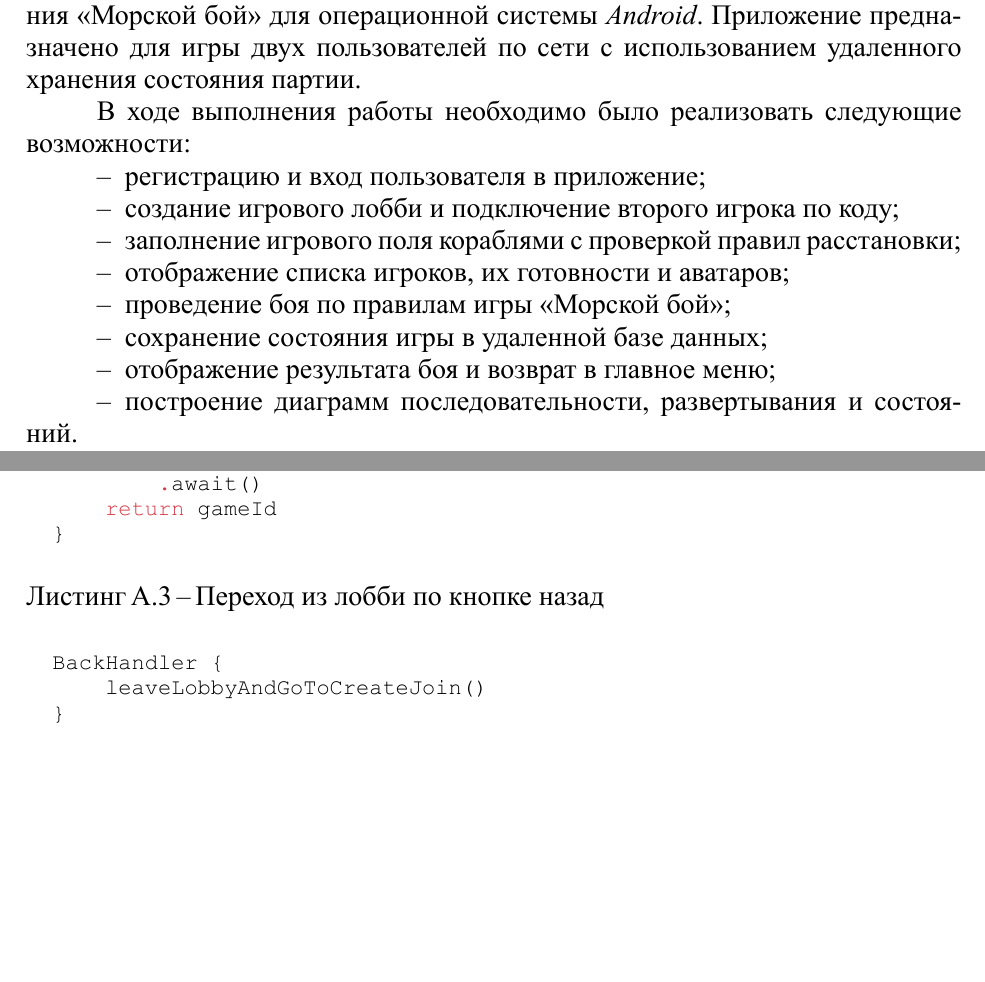
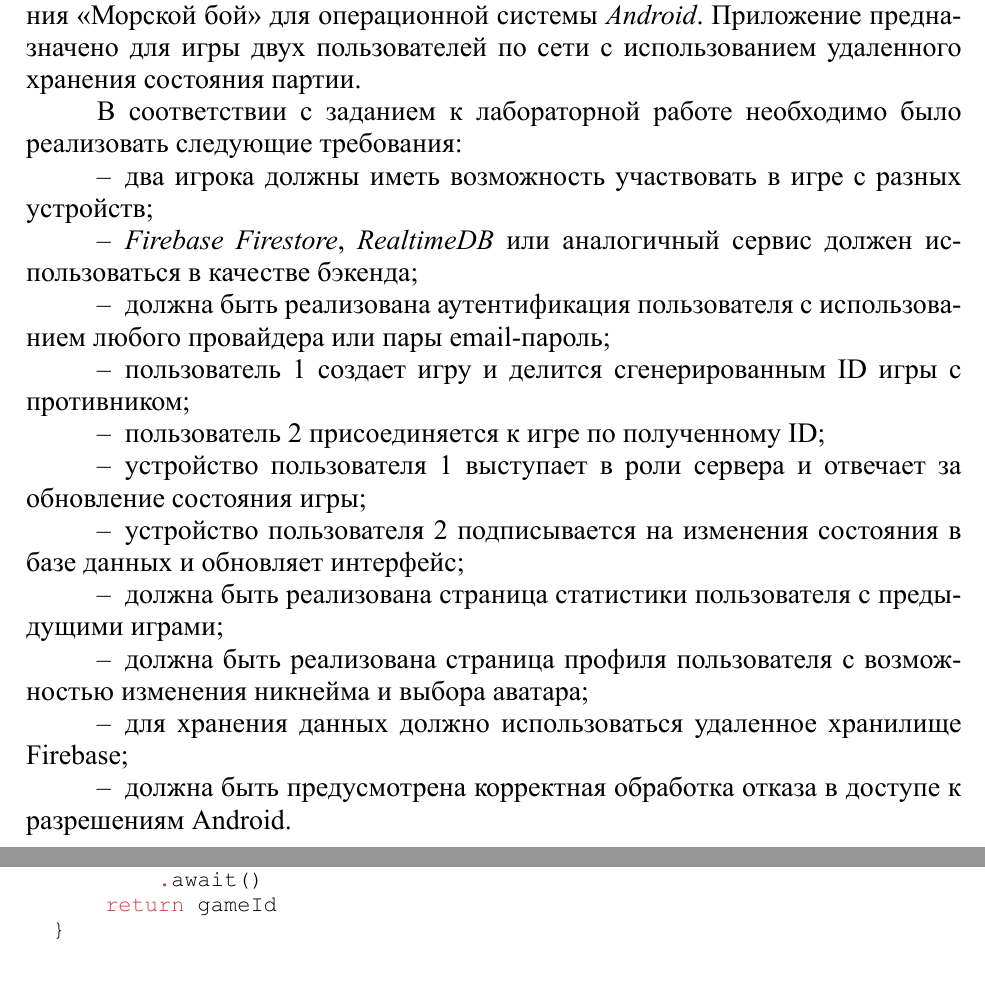
Before and after one commit to Dmitro44/Mobilki, a Typst document (Reports/LR4/mobil4.typ): two parts of pages 3 and 10 of 10, joined at a grey line, cut so that both start at the same text, the shorter picture padded with empty space. The pictures show the PDF file Reports/LR4/mobil4.pdf that the author committed with the source.

Commit message:
chore(LR4): changes in report

````diff
--- a/Reports/LR4/mobil4.typ
+++ b/Reports/LR4/mobil4.typ
@@ -9,16 +9,19 @@
 
 Целью лабораторной работы являлась разработка мобильного приложения «Морской бой» для операционной системы #emph("Android"). Приложение предназначено для игры двух пользователей по сети с использованием удаленного хранения состояния партии.
 
-В ходе выполнения работы необходимо было реализовать следующие возможности:
+В соответствии с заданием к лабораторной работе необходимо было реализовать следующие требования:
 
-- регистрацию и вход пользователя в приложение;
-- создание игрового лобби и подключение второго игрока по коду;
-- заполнение игрового поля кораблями с проверкой правил расстановки;
-- отображение списка игроков, их готовности и аватаров;
-- проведение боя по правилам игры «Морской бой»;
-- сохранение состояния игры в удаленной базе данных;
-- отображение результата боя и возврат в главное меню;
-- построение диаграмм последовательности, развертывания и состояний.
+- два игрока должны иметь возможность участвовать в игре с разных устройств;
+- #emph("Firebase Firestore"), #emph("RealtimeDB") или аналогичный сервис должен использоваться в качестве бэкенда;
+- должна быть реализована аутентификация пользователя с использованием любого провайдера или пары email-пароль;
+- пользователь 1 создает игру и делится сгенерированным ID игры с противником;
+- пользователь 2 присоединяется к игре по полученному ID;
+- устройство пользователя 1 выступает в роли сервера и отвечает за обновление состояния игры;
+- устройство пользователя 2 подписывается на изменения состояния в базе данных и обновляет интерфейс;
+- должна быть реализована страница статистики пользователя с предыдущими играми;
+- должна быть реализована страница профиля пользователя с возможностью изменения никнейма и выбора аватара;
+- для хранения данных должно использоваться удаленное хранилище Firebase;
+- должна быть предусмотрена корректная обработка отказа в доступе к разрешениям Android.
 
 = Выполнение работы
 
@@ -157,12 +160,4 @@
     ```
   ]
 
-  #stp2024.listing[Переход из лобби по кнопке назад][
-    ```kotlin
-      BackHandler {
-          leaveLobbyAndGoToCreateJoin()
-      }
-    ```
-  ]
-
 ])
````
Also changed, not shown: Reports/LR4/mobil4.pdf.
